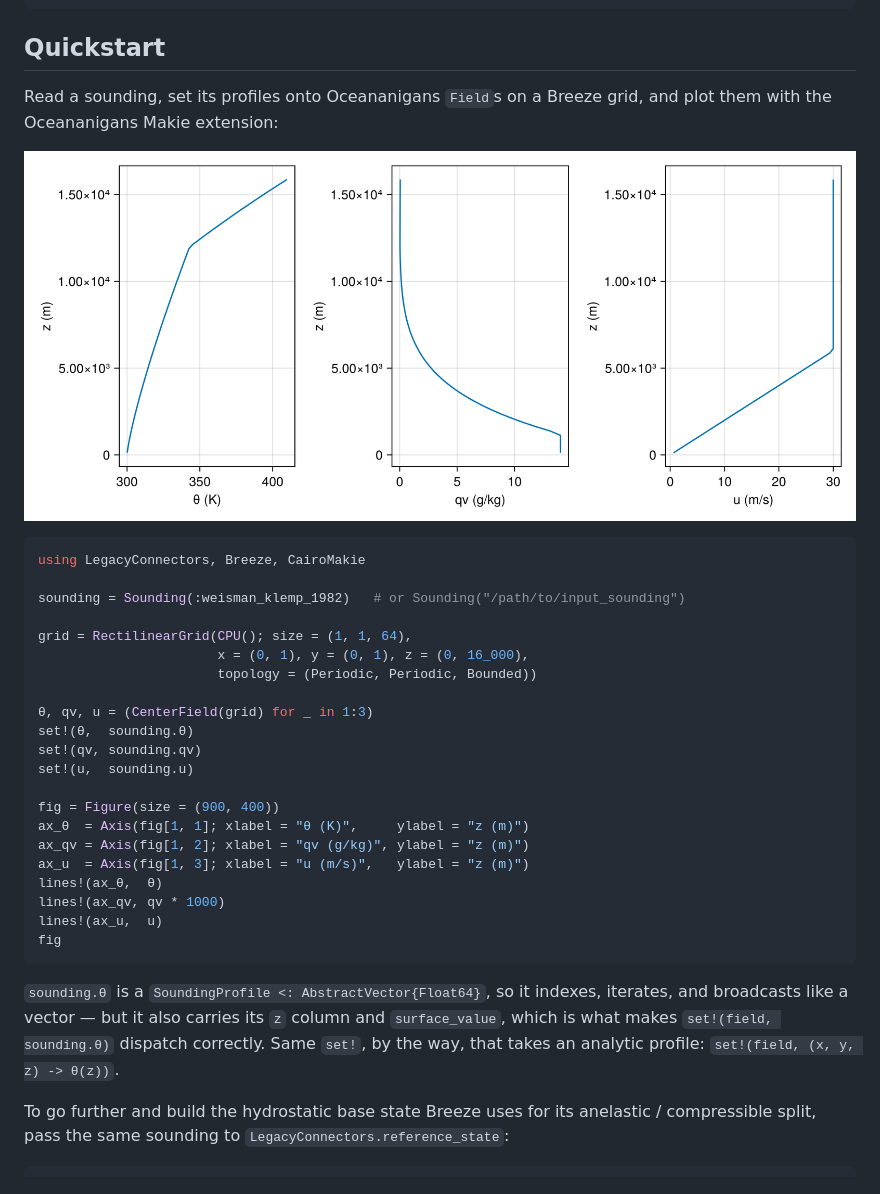
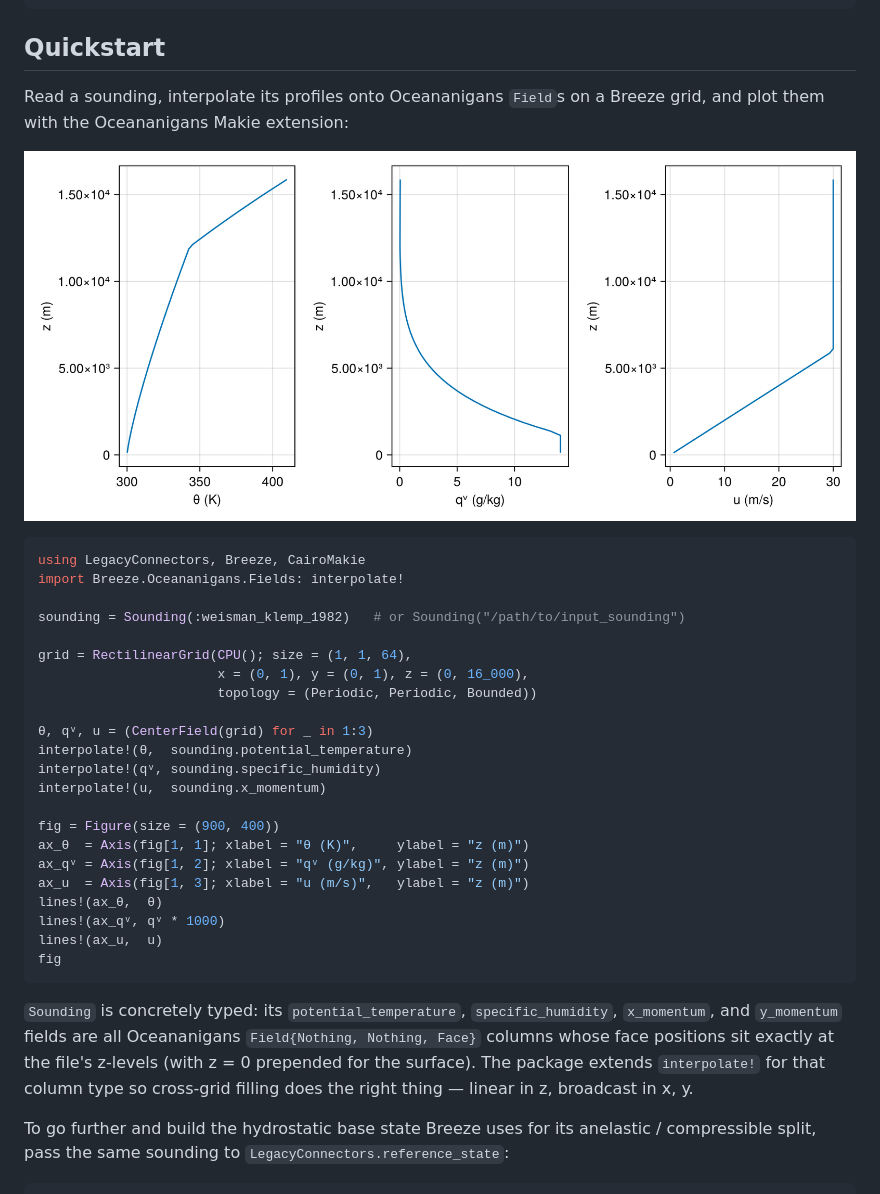
Before and after one commit to NumericalEarth/LegacyConnectors.jl, a Markdown page: README.md, the part around one of its changes. GitHub-like rendering; pictures changed too: docs/src/assets/readme_quickstart.png.

````diff
--- a/README.md
+++ b/README.md
@@ -23,6 +23,6 @@ Pkg.add(url = "https://github.com/NumericalEarth/LegacyConnectors.jl")
 
 ## Quickstart
 
-Read a sounding, set its profiles onto Oceananigans `Field`s on a
-Breeze grid, and plot them with the Oceananigans Makie extension:
+Read a sounding, interpolate its profiles onto Oceananigans `Field`s
+on a Breeze grid, and plot them with the Oceananigans Makie extension:
 
@@ -30,6 +30,7 @@ Breeze grid, and plot them with the Oceananigans Makie extension:
 
 ```julia
 using LegacyConnectors, Breeze, CairoMakie
+import Breeze.Oceananigans.Fields: interpolate!
 
 sounding = Sounding(:weisman_klemp_1982)   # or Sounding("/path/to/input_sounding")
 
@@ -37,26 +38,28 @@ grid = RectilinearGrid(CPU(); size = (1, 1, 64),
                        x = (0, 1), y = (0, 1), z = (0, 16_000),
                        topology = (Periodic, Periodic, Bounded))
 
-θ, qv, u = (CenterField(grid) for _ in 1:3)
-set!(θ,  sounding.θ)
-set!(qv, sounding.qv)
-set!(u,  sounding.u)
+θ, qᵛ, u = (CenterField(grid) for _ in 1:3)
+interpolate!(θ,  sounding.potential_temperature)
+interpolate!(qᵛ, sounding.specific_humidity)
+interpolate!(u,  sounding.x_momentum)
 
 fig = Figure(size = (900, 400))
 ax_θ  = Axis(fig[1, 1]; xlabel = "θ (K)",     ylabel = "z (m)")
-ax_qv = Axis(fig[1, 2]; xlabel = "qv (g/kg)", ylabel = "z (m)")
+ax_qᵛ = Axis(fig[1, 2]; xlabel = "qᵛ (g/kg)", ylabel = "z (m)")
 ax_u  = Axis(fig[1, 3]; xlabel = "u (m/s)",   ylabel = "z (m)")
 lines!(ax_θ,  θ)
-lines!(ax_qv, qv * 1000)
+lines!(ax_qᵛ, qᵛ * 1000)
 lines!(ax_u,  u)
 fig
 ```
 
-`sounding.θ` is a `SoundingProfile <: AbstractVector{Float64}`, so it
-indexes, iterates, and broadcasts like a vector — but it also carries
-its `z` column and `surface_value`, which is what makes
-`set!(field, sounding.θ)` dispatch correctly. Same `set!`, by the way,
-that takes an analytic profile: `set!(field, (x, y, z) -> θ(z))`.
+`Sounding` is concretely typed: its `potential_temperature`,
+`specific_humidity`, `x_momentum`, and `y_momentum` fields are all
+Oceananigans `Field{Nothing, Nothing, Face}` columns whose face
+positions sit exactly at the file's z-levels (with z = 0 prepended for
+the surface). The package extends `interpolate!` for that column type
+so cross-grid filling does the right thing — linear in z, broadcast in
+x, y.
 
 To go further and build the hydrostatic base state Breeze uses for
 its anelastic / compressible split, pass the same sounding to
````
Also changed, not shown: other parts of README.md (+1 -1 lines), docs/src/index.md (+12 -9 lines), 10 other files.
